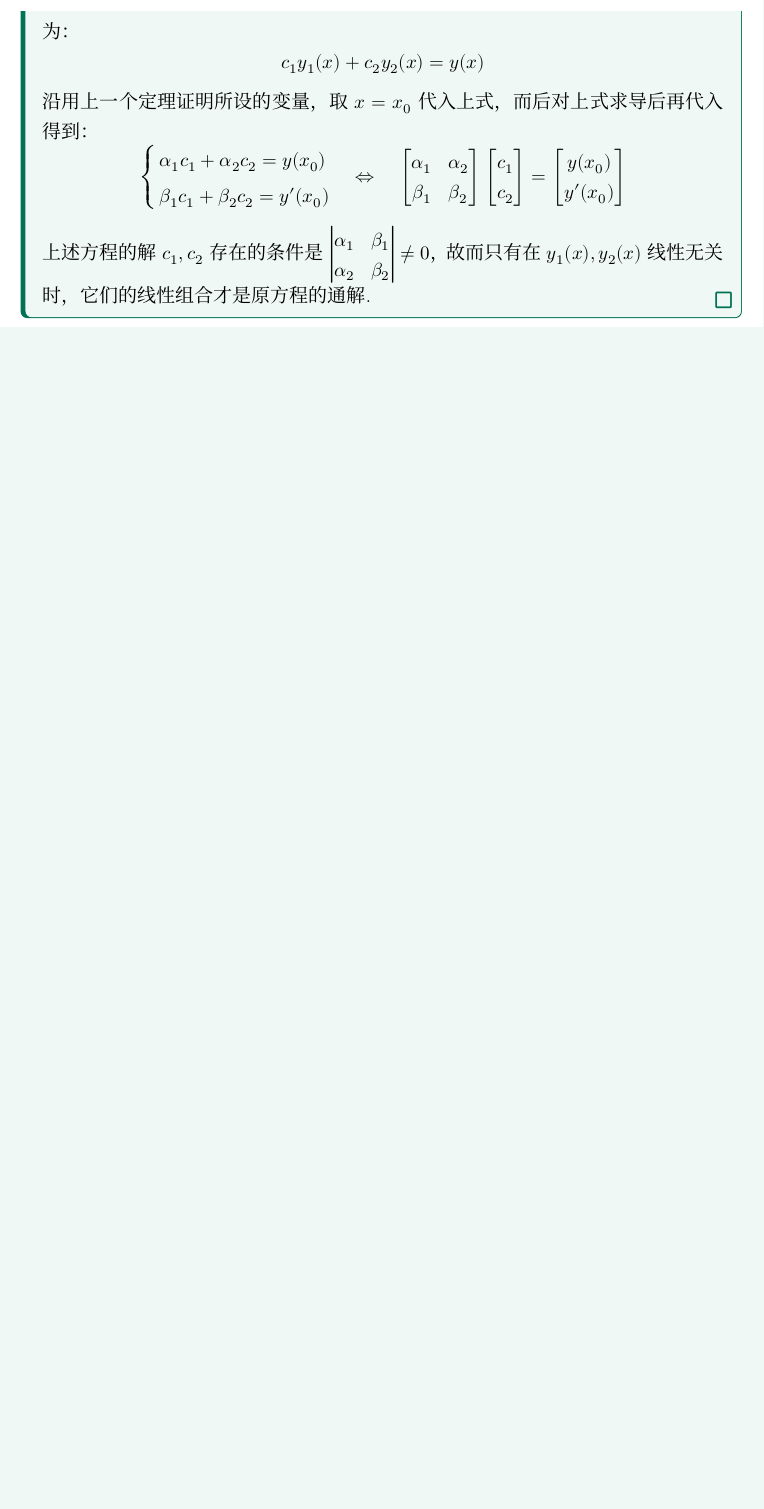
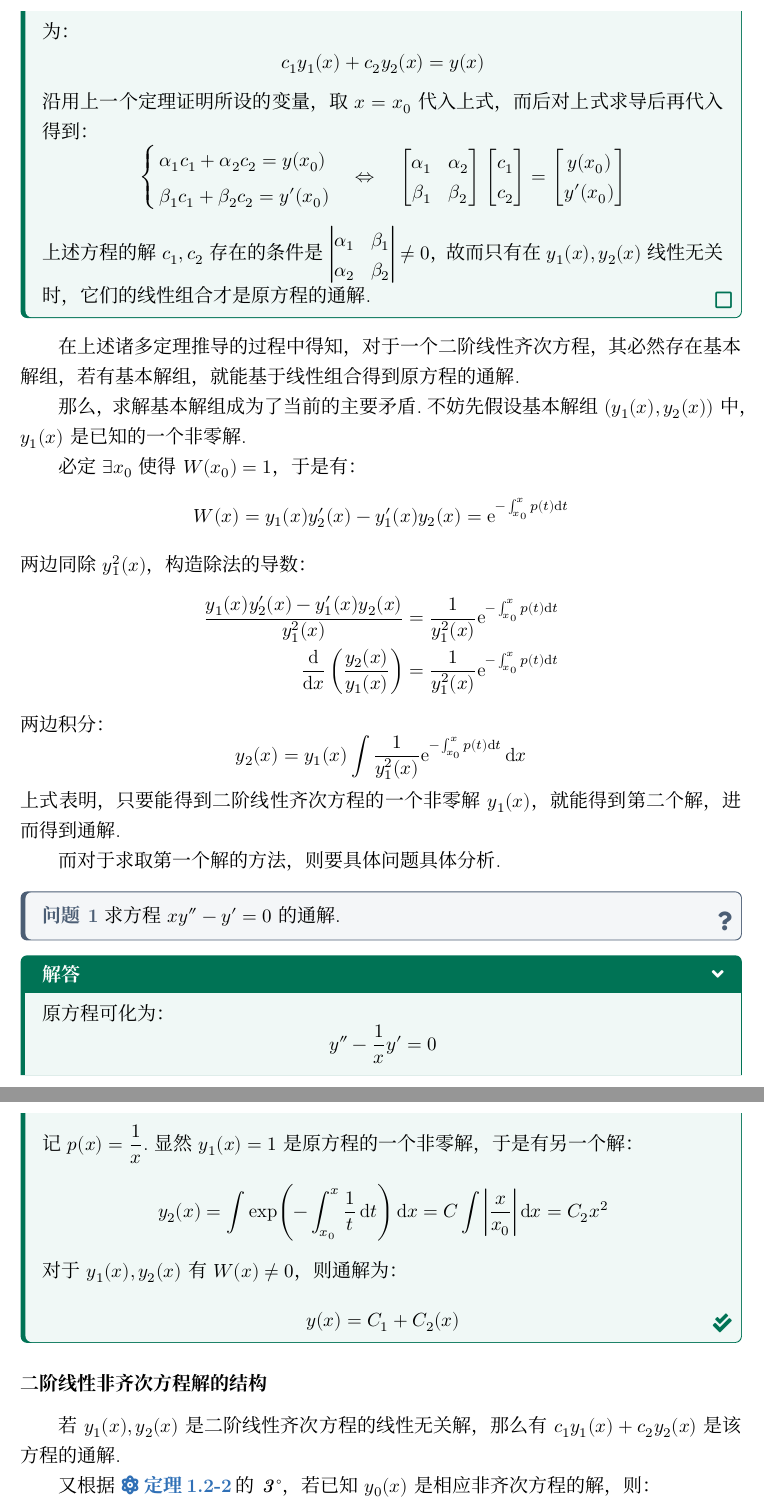
Before and after one commit to Muelsyse700/mathematical-analysis-note, a LaTeX book (main-note.tex, which reads chapter/chapter6.tex): part of page 19 of 19 before the commit and two parts of pages 19 and 20 of 20 after it, the two joined at a grey line, cut so that both start at the same text, the shorter picture padded with empty space. Compiled offline with XeLaTeX; a missing font is replaced by an installed copy or a similar font.

Commit message:
B1-P80 二阶线性方程解的结构(下)

```diff
--- a/chapter/chapter6.tex
+++ b/chapter/chapter6.tex
@@ -524,3 +524,43 @@
         \alpha_2 & \beta_2
     \end{vmatrix} \neq 0$，故而只有在$y_1(x),y_2(x)$线性无关时，它们的线性组合才是原方程的通解.
 \end{proof}
+
+在上述诸多定理推导的过程中得知，对于一个二阶线性齐次方程，其必然存在基本解组，若有基本解组，就能基于线性组合得到原方程的通解.
+
+那么，求解基本解组成为了当前的主要矛盾.不妨先假设基本解组$(y_1(x),y_2(x))$中，$y_1(x)$是已知的一个非零解.
+
+必定$\exists x_0$使得$W(x_0) = 1$，于是有：
+\[W(x) = y_1(x)y_2'(x) - y_1'(x)y_2(x) = \ee^{-\int_{x_0}^{x}p(t)\dd{t}}\]
+两边同除$y_1^2(x)$，构造除法的导数：
+\begin{align*}
+    \frac{y_1(x)y_2'(x) - y_1'(x)y_2(x)}{y_1^2(x)} &= \frac{1}{y_1^2(x)}\ee^{-\int_{x_0}^{x}p(t)\dd{t}}\\
+    \dv{x}\left(\frac{y_2(x)}{y_1(x)}\right) &= \frac{1}{y_1^2(x)}\ee^{-\int_{x_0}^{x}p(t)\dd{t}}
+\end{align*}
+两边积分：
+\[y_2(x) = y_1(x)\int\frac{1}{y_1^2(x)}\ee^{-\int_{x_0}^{x}p(t)\dd{t}}\dd{x}\]
+上式表明，只要能得到二阶线性齐次方程的一个非零解$y_1(x)$，就能得到第二个解，进而得到通解.
+
+而对于求取第一个解的方法，则要具体问题具体分析.
+
+\begin{question}
+    求方程$xy'' - y' = 0$的通解.
+\end{question}
+
+\begin{solution}
+    原方程可化为：
+    \[y'' - \frac{1}{x}y' = 0\]
+    记$p(x) = \dfrac{1}{x}$.显然$y_1(x)= 1$是原方程的一个非零解，于是有另一个解：
+    \[y_2(x) = \int \exp(-\int_{x_0}^{x}\frac{1}{t}\dd{t})\dd{x} = C\int \left|\frac{x}{x_0}\right|\dd{x} = C_2 x^2\]
+    对于$y_1(x),y_2(x)$有$W(x) \neq 0$，则通解为：
+    \[y(x) = C_1 + C_2(x)\]
+\end{solution}
+
+
+\subsubsection{二阶线性非齐次方程解的结构}
+若$y_1(x),y_2(x)$是二阶线性齐次方程的线性无关解，那么有$c_1 y_1(x) + c_2 y_2(x)$是该方程的通解.
+
+又根据\cref{thm:SuperpositionPrincipleForLinearODEs}的\circnum{3}，若已知$y_0(x)$是相应非齐次方程的解，则：
+\[y(x) = y_0(x) + c_1 y_1(x) + c_2 y_2(x)\]
+根据$c_1,c_2$的任意性，$y(x)$是二阶线性非齐次方程的通解.
+
+也就是说，只要有非齐次方程的一个特解，和齐次方程的一个非零特解，那么就能求出非齐次方程的通解.
```
Also changed, not shown: chapter/chapter6.tex (6 more changed lines).
